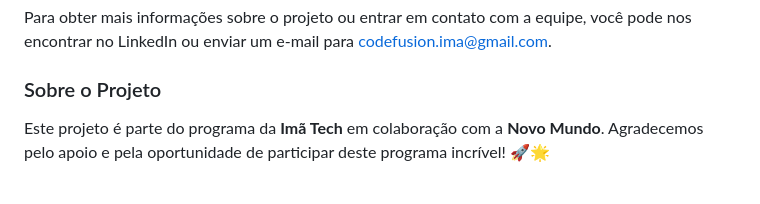
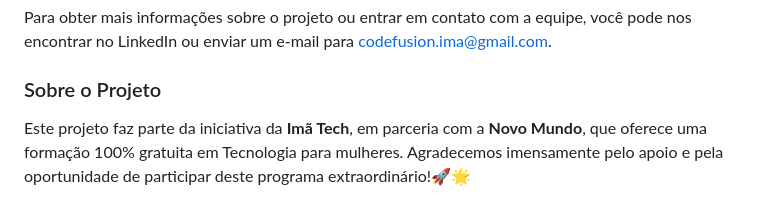
Before and after one commit to code-fusion-ima/hackadev, a Markdown page: README.md, the part around one of its changes. Rendered like a GitHub page.

Commit message:
melhorando README

```diff
--- a/README.md
+++ b/README.md
@@ -140,6 +70,6 @@ Para obter mais informações sobre o projeto ou entrar em contato com a equipe,
 
 ### Sobre o Projeto
 
-Este projeto é parte do programa da **Imã Tech** em colaboração com a **Novo Mundo**. Agradecemos pelo apoio e pela oportunidade de participar deste programa incrível! 🚀🌟
+Este projeto faz parte da iniciativa da **Imã Tech**, em parceria com a **Novo Mundo**, que oferece uma formação 100% gratuita em Tecnologia para mulheres. Agradecemos imensamente pelo apoio e pela oportunidade de participar deste programa extraordinário!🚀🌟
 
 ![Imã Tech Logo](images/readme/logo-ima-tech.png)
```
Also changed, not shown: other parts of README.md (+13 -83 lines).
